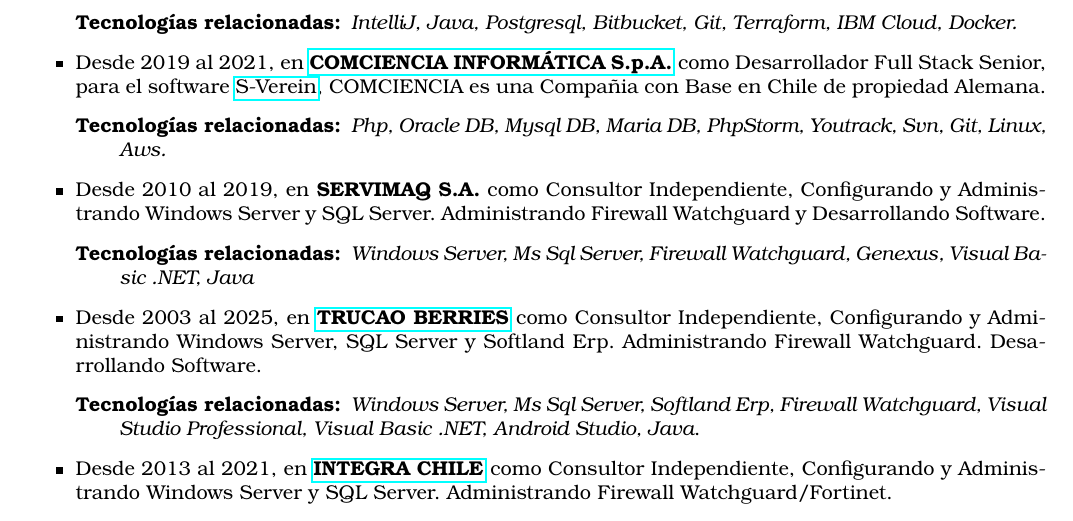
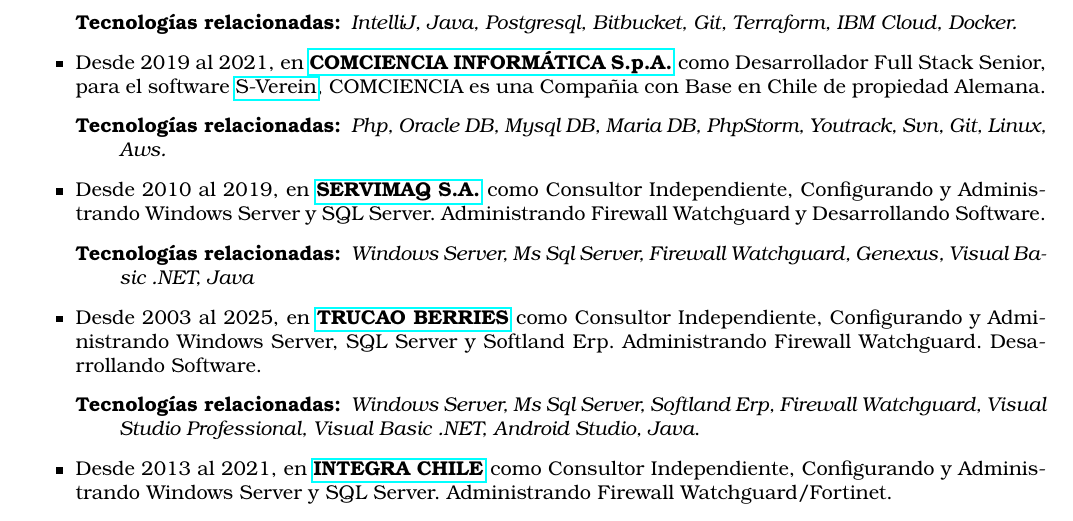
Before and after one commit to Jorge-Henriquez-Tolhuysen/Resume, a LaTeX document (Spanish.tex): part of page 2 of 5, cut so that both start at the same text. Compiled offline with pdfLaTeX.

Commit message:
Se incorpora Url de servimaq

```diff
--- a/Spanish.tex
+++ b/Spanish.tex
@@ -121,7 +121,7 @@
     \begin{description}
         \item[Tecnologías relacionadas:] \textit{Php, Oracle DB, Mysql DB, Maria DB, PhpStorm, Youtrack, Svn, Git, Linux, Aws.}
     \end{description}
-    \item Desde 2010 al 2019, en \textbf{SERVIMAQ S.A.} como Consultor Independiente, Configurando y Administrando Windows Server y SQL Server. Administrando Firewall Watchguard y Desarrollando Software.
+    \item Desde 2010 al 2019, en \href{https://www.servimaq.cl}{\textbf{SERVIMAQ S.A.}} como Consultor Independiente, Configurando y Administrando Windows Server y SQL Server. Administrando Firewall Watchguard y Desarrollando Software.
     \begin{description}
         \item[Tecnologías relacionadas:] \textit{Windows Server, Ms Sql Server, Firewall Watchguard, Genexus, Visual Basic .NET, Java}
     \end{description}
```
Also changed, not shown: resources/2026 ES V3 Resumen - Jorge Henriquez.pdf.
